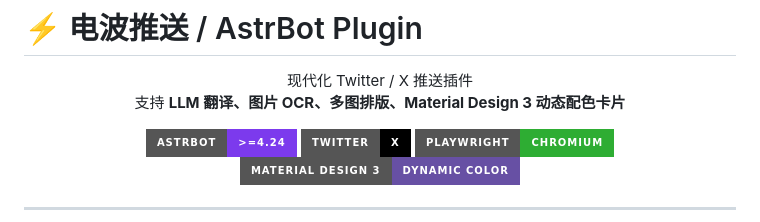
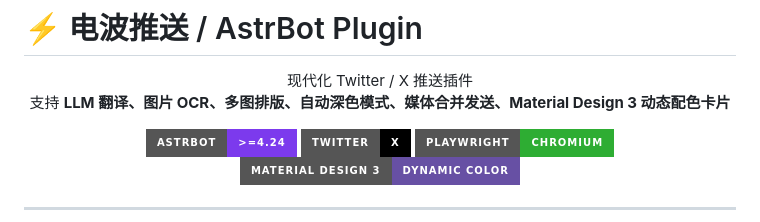
Before and after one commit to LilycleHeart/astrbot_plugin_denpa_push, a Markdown page: README.md, the part around the change. GitHub-like rendering; badges without logos.

```diff
--- a/README.md
+++ b/README.md
@@ -4,7 +4,7 @@
 <div align="center">
 
 现代化 Twitter / X 推送插件
-支持 **LLM 翻译、图片 OCR、多图排版、Material Design 3 动态配色卡片**
+支持 **LLM 翻译、图片 OCR、多图排版、自动深色模式、媒体合并发送、Material Design 3 动态配色卡片**
 
 <p>
   <img src="https://img.shields.io/badge/AstrBot-%3E%3D4.24-7C3AED?style=for-the-badge" />
```
